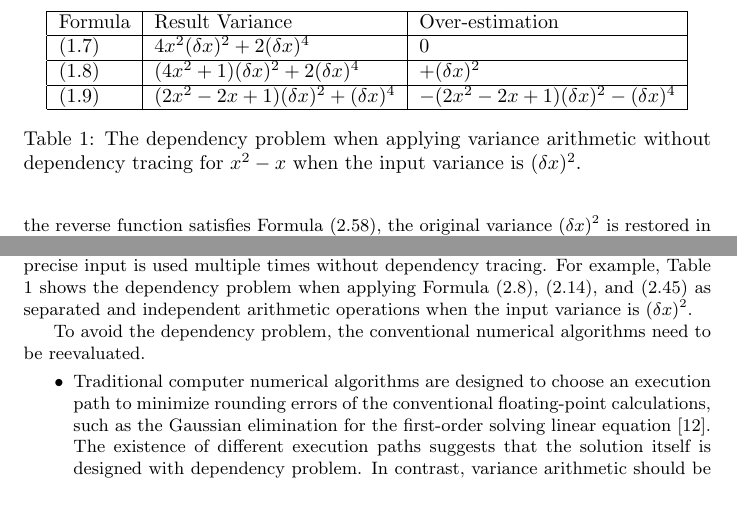
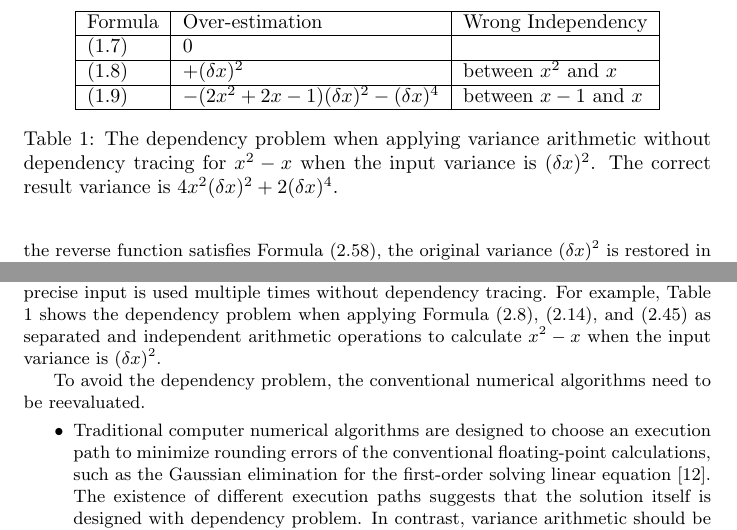
Before and after one commit to Chengpu0707/VarianceArithmetic, a LaTeX paper (Latex/VarianceArithmetic.tex): two parts of page 21 of 76, joined at a grey line, cut so that both start at the same text, the shorter picture padded with empty space. Compiled offline with pdfLaTeX; a LaTeX package or settings file that is missing is left out.

```diff
--- a/Latex/VarianceArithmetic.tex
+++ b/Latex/VarianceArithmetic.tex
@@ -1249,22 +1249,23 @@
 \subsection{Avoiding Dependency Problem}
 
 However, variance arithmetic may still suffer from \emph{dependency problem} when an imprecise input is used multiple times without dependency tracing.
-For example, Table 1 shows the dependency problem when applying Formula \eqref{eqn: addition and subtraction}, \eqref{eqn: multiplication}, and \eqref{eqn: square precision} as separated and independent arithmetic operations when the input variance is $(\delta x)^2$.
+For example, Table 1 shows the dependency problem when applying Formula \eqref{eqn: addition and subtraction}, \eqref{eqn: multiplication}, and \eqref{eqn: square precision} as separated and independent arithmetic operations to calculate $x^2 - x$ when the input variance is $(\delta x)^2$.
 \begin{table}
 \label{eqn: dependency example}
 \centering
 \begin{tabular}{|l|l|l|}
 \hline
-Formula & Result Variance & Over-estimation \\
+Formula & Over-estimation & Wrong Independency \\
 \hline
-\eqref{eqn: interval depend 1} & $4 x^2 (\delta x)^2 + 2 (\delta x)^4$ & $0$ \\
+\eqref{eqn: interval depend 1} & $0$ & \\
 \hline
-\eqref{eqn: interval depend 2} & $(4 x^2 + 1) (\delta x)^2 + 2 (\delta x)^4$ & $+(\delta x)^2$ \\
+\eqref{eqn: interval depend 2} & $+(\delta x)^2$ & between $x^2$ and $x$ \\
 \hline
-\eqref{eqn: interval depend 3} & $(2 x^2 - 2 x + 1) (\delta x)^2 + (\delta x)^4$ & $-(2 x^2 - 2x + 1)(\delta x)^2 - (\delta x)^4$ \\
+\eqref{eqn: interval depend 3} & $-(2 x^2 + 2x - 1)(\delta x)^2 - (\delta x)^4$ & between $x-1$ and $x$ \\
 \hline
 \end{tabular}
-\captionof{table}{The dependency problem when applying variance arithmetic without dependency tracing for $x^2 - x$ when the input variance is $(\delta x)^2$.}
+\captionof{table}{The dependency problem when applying variance arithmetic without dependency tracing for $x^2 - x$ when the input variance is $(\delta x)^2$.
+The correct result variance is $4 x^2 (\delta x)^2 + 2 (\delta x)^4$.}
 \end{table}
 
 To avoid the dependency problem, the conventional numerical algorithms need to be reevaluated.
```
Also changed, not shown: 1 other file.
